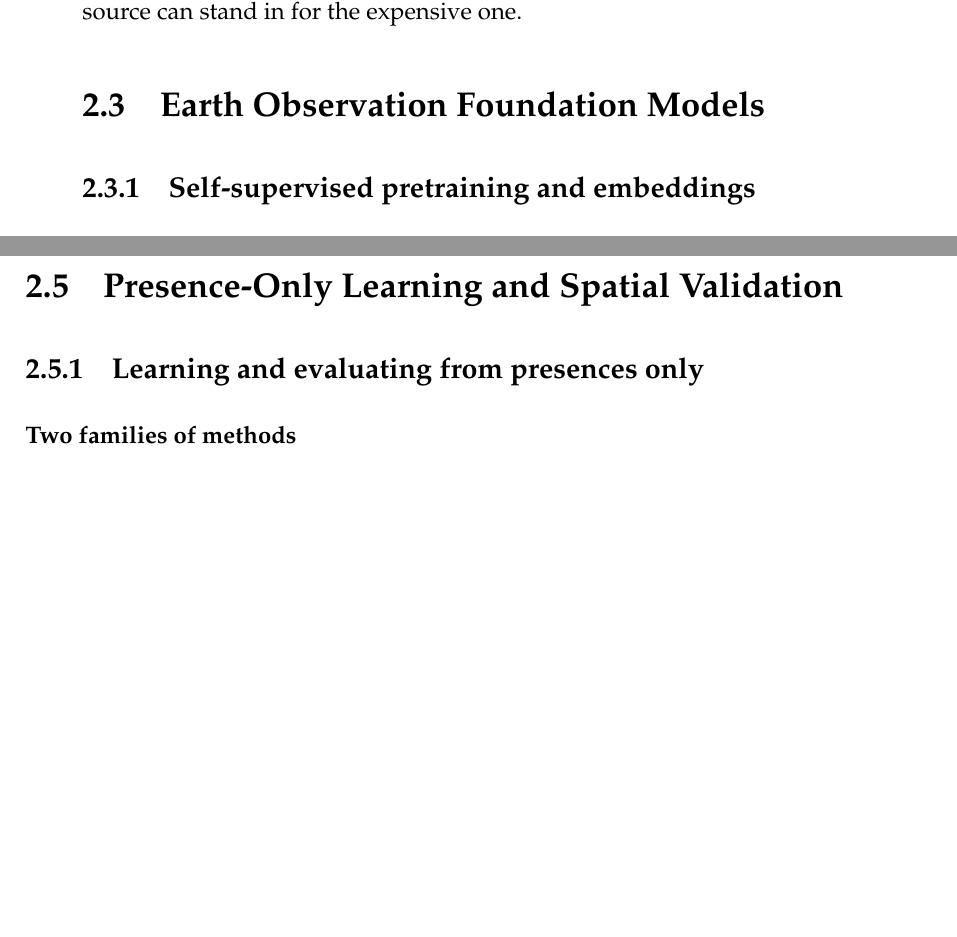
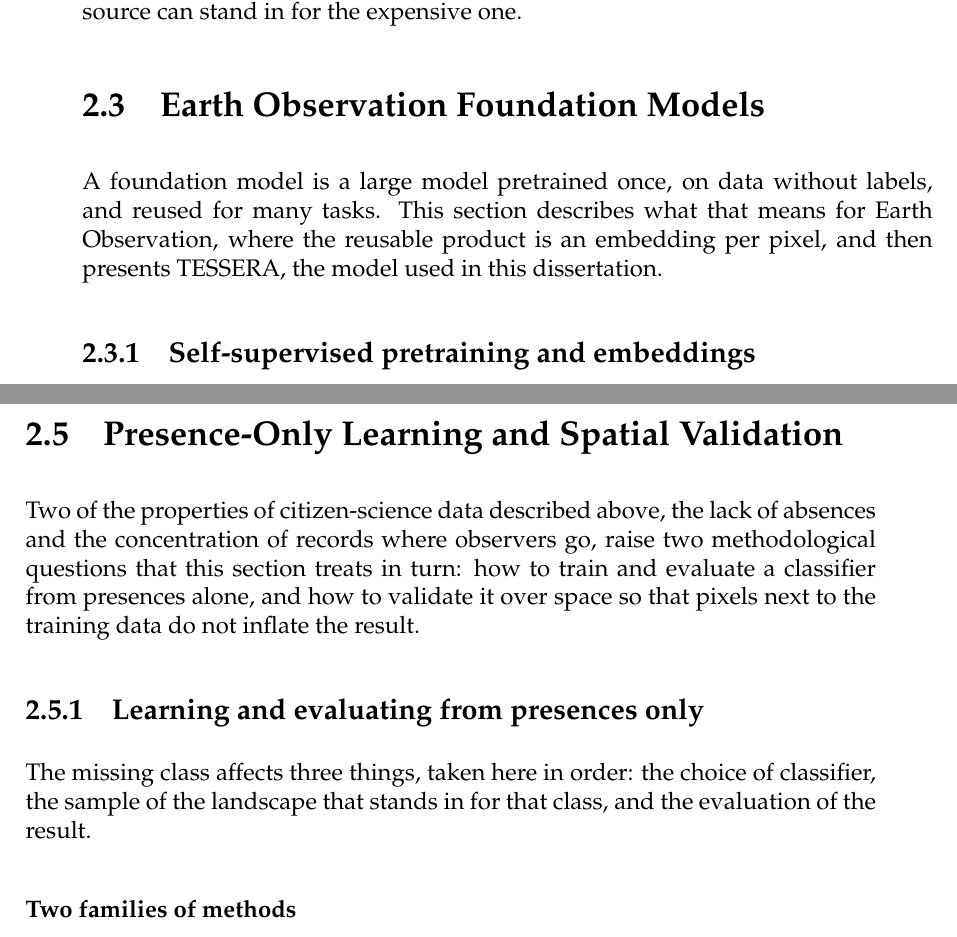
Before and after one commit to httpirsh/invasive-plants-mapping, a LaTeX thesis (thesis/document/0-main.tex, which reads thesis/document/text/2-background.tex): two parts of pages 27 and 30 of 44, joined at a grey line, cut so that both start at the same text, the shorter picture padded with empty space. Compiled offline with pdfLaTeX.

Commit message:
Introduce every section of the background chapter

```diff
--- a/thesis/document/text/2-background.tex
+++ b/thesis/document/text/2-background.tex
@@ -124,6 +124,12 @@ Reference data can come from any source whose labels one is willing to trust. Th
 \section{Earth Observation Foundation Models}
 \label{sec:background-fm}
 
+A foundation model is a large model pretrained once, on data without
+labels, and reused for many tasks. This section describes what that
+means for Earth Observation, where the reusable product is an
+embedding per pixel, and then presents TESSERA, the model used in
+this dissertation.
+
 \subsection{Self-supervised pretraining and embeddings}
 \label{sec:background-fm-embeddings}
 
@@ -244,8 +250,19 @@ points into labelled pixels, described in the Proposed Work
 \section{Presence-Only Learning and Spatial Validation}
 \label{sec:background-po}
 
+Two of the properties of citizen-science data described above, the
+lack of absences and the concentration of records where observers go,
+raise two methodological questions that this section treats in turn:
+how to train and evaluate a classifier from presences alone, and how
+to validate it over space so that pixels next to the training data do
+not inflate the result.
+
 \subsection{Learning and evaluating from presences only}
 \label{sec:background-po-background}
+
+The missing class affects three things, taken here in order: the
+choice of classifier, the sample of the landscape that stands in for
+that class, and the evaluation of the result.
 
 \subsubsection*{Two families of methods}
 
```
